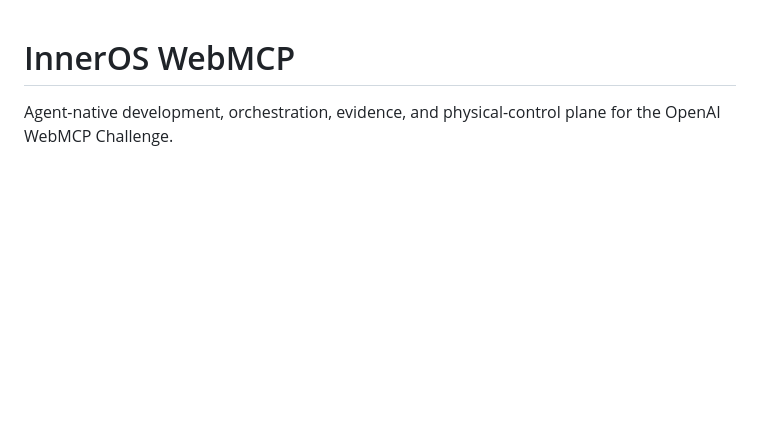
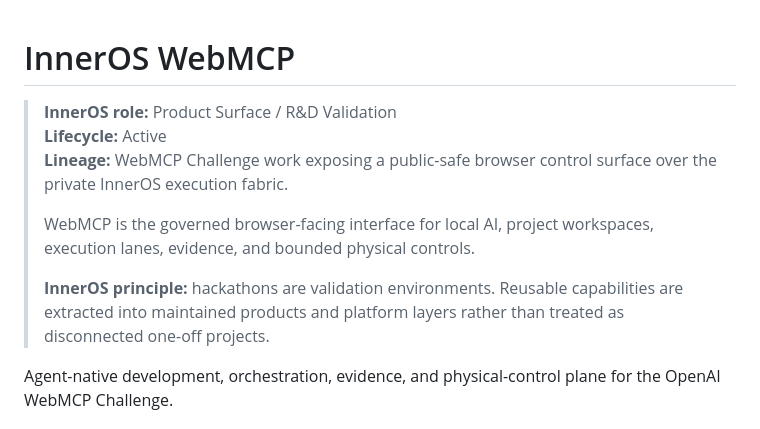
Before and after one commit to Rafa-Innerchispa/inneros-webmcp, a Markdown page: README.md, the part around the change. Rendered like a GitHub page; blank space fills up the shorter version.

Commit message:
Clarify InnerOS role, lifecycle, and project lineage

```diff
--- a/README.md
+++ b/README.md
@@ -1,4 +1,15 @@
 # InnerOS WebMCP
+
+<!-- INNEROS-NARRATIVE:START -->
+> **InnerOS role:** Product Surface / R&D Validation
+> **Lifecycle:** Active
+> **Lineage:** WebMCP Challenge work exposing a public-safe browser control surface over the private InnerOS execution fabric.
+>
+> WebMCP is the governed browser-facing interface for local AI, project workspaces, execution lanes, evidence, and bounded physical controls.
+>
+> **InnerOS principle:** hackathons are validation environments. Reusable capabilities are extracted into maintained products and platform layers rather than treated as disconnected one-off projects.
+<!-- INNEROS-NARRATIVE:END -->
+
 
 Agent-native development, orchestration, evidence, and physical-control plane for the OpenAI WebMCP Challenge.
 
```
